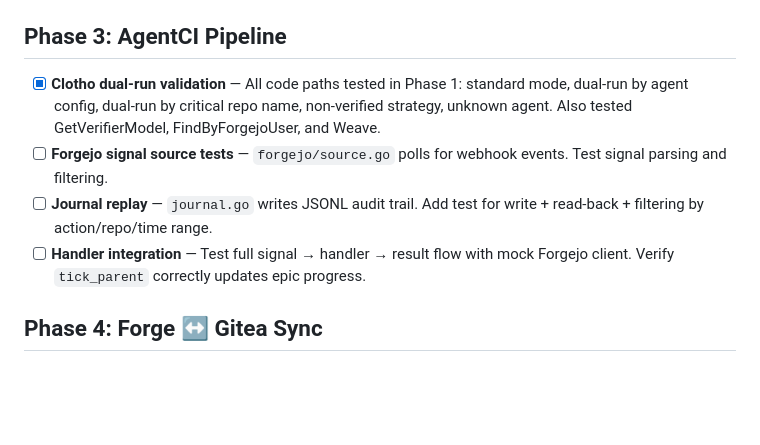
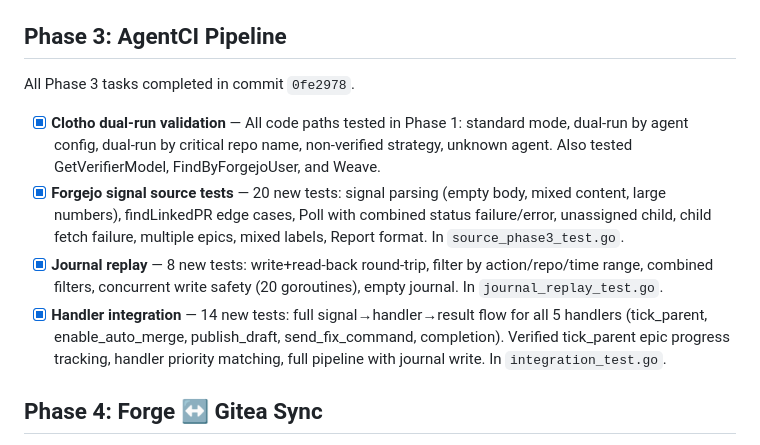
Before and after one commit to dAppCore/go-scm, a Markdown page: TODO.md, the part around the change. Drawn GitHub-style; blank space fills up the shorter version.

Commit message:
docs: mark Phase 3 tasks complete in TODO.md
Co-Authored-By: Virgil <virgil@lethean.io>

```diff
--- a/TODO.md
+++ b/TODO.md
@@ -28,10 +28,12 @@ All Phase 2 tasks completed in commit `3ba8fbb`.
 
 ## Phase 3: AgentCI Pipeline
 
+All Phase 3 tasks completed in commit `0fe2978`.
+
 - [x] **Clotho dual-run validation** — All code paths tested in Phase 1: standard mode, dual-run by agent config, dual-run by critical repo name, non-verified strategy, unknown agent. Also tested GetVerifierModel, FindByForgejoUser, and Weave.
-- [ ] **Forgejo signal source tests** — `forgejo/source.go` polls for webhook events. Test signal parsing and filtering.
-- [ ] **Journal replay** — `journal.go` writes JSONL audit trail. Add test for write + read-back + filtering by action/repo/time range.
-- [ ] **Handler integration** — Test full signal → handler → result flow with mock Forgejo client. Verify `tick_parent` correctly updates epic progress.
+- [x] **Forgejo signal source tests** — 20 new tests: signal parsing (empty body, mixed content, large numbers), findLinkedPR edge cases, Poll with combined status failure/error, unassigned child, child fetch failure, multiple epics, mixed labels, Report format. In `source_phase3_test.go`.
+- [x] **Journal replay** — 8 new tests: write+read-back round-trip, filter by action/repo/time range, combined filters, concurrent write safety (20 goroutines), empty journal. In `journal_replay_test.go`.
+- [x] **Handler integration** — 14 new tests: full signal→handler→result flow for all 5 handlers (tick_parent, enable_auto_merge, publish_draft, send_fix_command, completion). Verified tick_parent epic progress tracking, handler priority matching, full pipeline with journal write. In `integration_test.go`.
 
 ## Phase 4: Forge ↔ Gitea Sync
 
```
